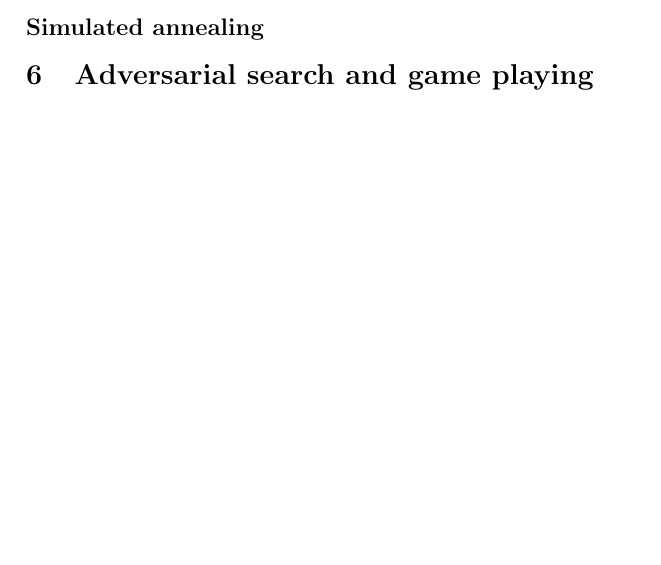
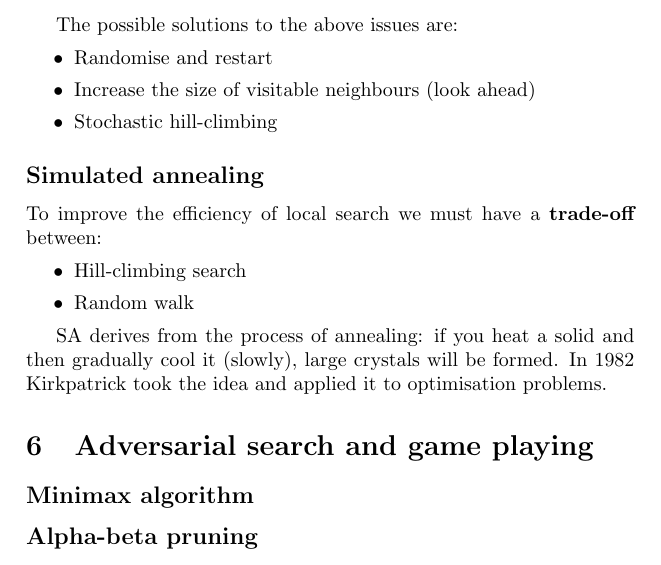
Before and after one commit to UoBCS/researches, a LaTeX document (AIMidTermRevise.tex): part of page 8 of 8, cut at the place of the change, the shorter picture padded with empty space. Compiled offline with pdfLaTeX.

Commit message:
Local search algs

```diff
--- a/AIMidTermRevise.tex
+++ b/AIMidTermRevise.tex
@@ -233,10 +233,27 @@ Hill climbing search can get stuck on:
   \item Plateaux: shoulder (from which progress is possible) or flat maximum (no uphill exists)
 \end{itemize}
 
-The possible
+The possible solutions to the above issues are:
+\begin{itemize}
+  \item Randomise and restart
+  \item Increase the size of visitable neighbours (look ahead)
+  \item Stochastic hill-climbing
+\end{itemize}
 
 \subsection*{Simulated annealing}
+To improve the efficiency of local search we must have a \textbf{trade-off} between:
+\begin{itemize}
+  \item Hill-climbing search
+  \item Random walk
+\end{itemize}
+
+SA derives from the process of annealing: if you heat a solid and then gradually cool it (slowly), large crystals will be formed.
+In 1982 Kirkpatrick took the idea and applied it to optimisation problems.
 
 \section{Adversarial search and game playing}
 
+\subsection*{Minimax algorithm}
+
+\subsection*{Alpha-beta pruning}
+
 \end{document}
```
